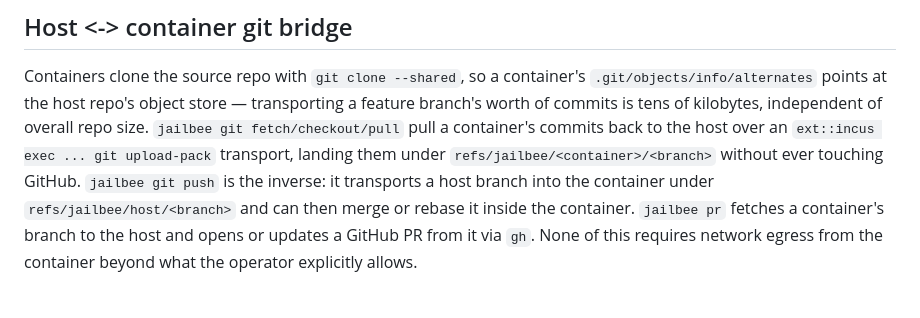
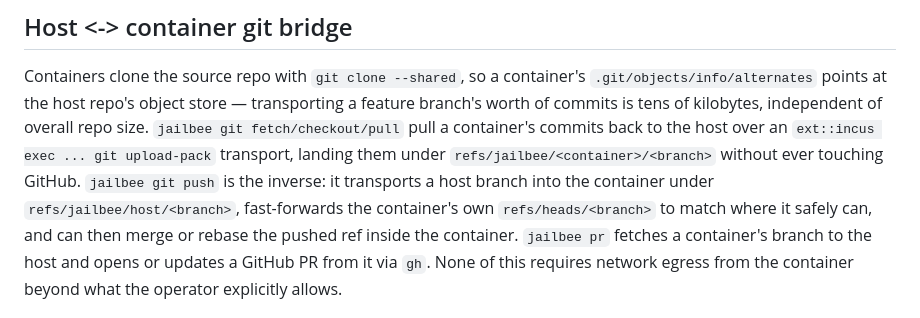
Before and after one commit to VRTFinland/jailbee, a Markdown page: docs/architecture.md, the part around the change. GitHub-like rendering.

Commit message:
docs(architecture): mention the container-branch fast-forward in the bridge summary
Claude-Session: https://claude.ai/code/session_01SFJwEAWHf72tTQeQ3aecS5

```diff
--- a/docs/architecture.md
+++ b/docs/architecture.md
@@ -143,8 +143,9 @@ independent of overall repo size. `jailbee git fetch/checkout/pull` pull a
 container's commits back to the host over an `ext::incus exec ... git
 upload-pack` transport, landing them under `refs/jailbee/<container>/<branch>`
 without ever touching GitHub. `jailbee git push` is the inverse: it transports a
-host branch into the container under `refs/jailbee/host/<branch>` and can then
-merge or rebase it inside the container. `jailbee pr` fetches a container's
+host branch into the container under `refs/jailbee/host/<branch>`, fast-forwards
+the container's own `refs/heads/<branch>` to match where it safely can, and can
+then merge or rebase the pushed ref inside the container. `jailbee pr` fetches a container's
 branch to the host and opens or updates a GitHub PR from it via `gh`. None of
 this requires network egress from the container beyond what the operator
 explicitly allows.
```
